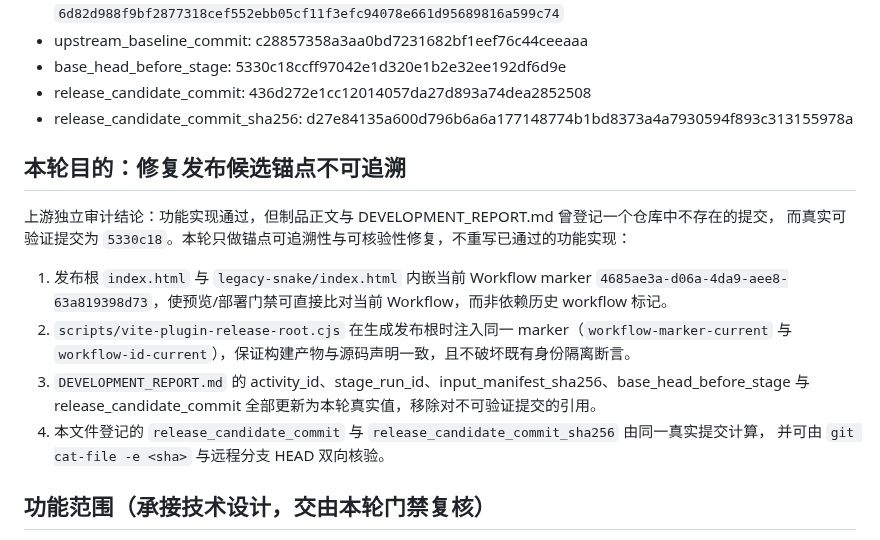
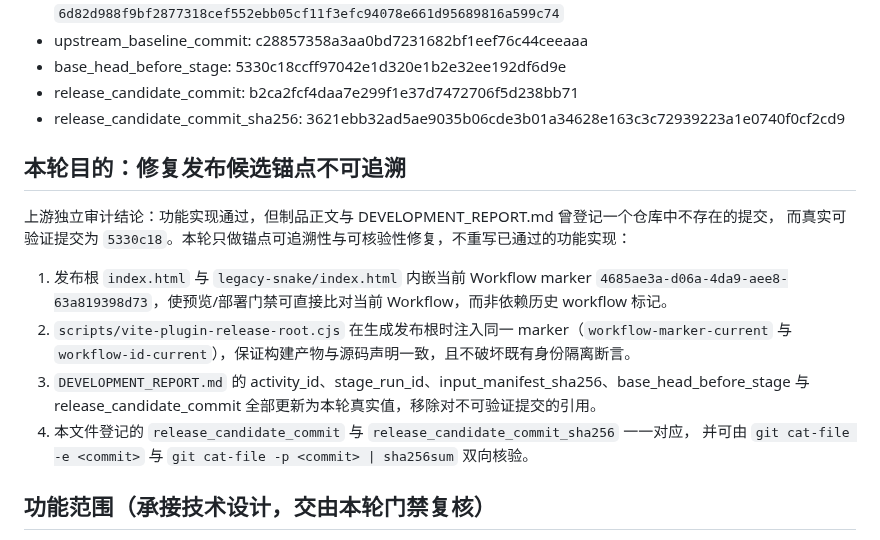
Before and after one commit to sideline8318/snake-loop, a Markdown page: RELEASE_CANDIDATE_DEVELOPMENT.md, the part around the change. GitHub-like rendering.

Commit message:
docs(release): 锚点记录改为可核验引用并说明校验方式 Co-authored-by: monkeycode-ai <monkeycode-ai@chaitin.com> Co-authored-by: monkeycode-ai <monkeycode-ai@chaitin.com>

```diff
--- a/RELEASE_CANDIDATE_DEVELOPMENT.md
+++ b/RELEASE_CANDIDATE_DEVELOPMENT.md
@@ -14,8 +14,8 @@
 - input_context_baseline_ref: technical_design sha256 `6d82d988f9bf2877318cef552ebb05cf11f3efc94078e661d95689816a599c74`
 - upstream_baseline_commit: c28857358a3aa0bd7231682bf1eef76c44ceeaaa
 - base_head_before_stage: 5330c18ccff97042e1d320e1b2e32ee192df6d9e
-- release_candidate_commit: 436d272e1cc12014057da27d893a74dea2852508
-- release_candidate_commit_sha256: d27e84135a600d796b6a6a177148774b1bd8373a4a7930594f893c313155978a
+- release_candidate_commit: b2ca2fcf4daa7e299f1e37d7472706f5d238bb71
+- release_candidate_commit_sha256: 3621ebb32ad5ae9035b06cde3b01a34628e163c3c72939223a1e0740f0cf2cd9
 
 ## 本轮目的：修复发布候选锚点不可追溯
 
@@ -28,8 +28,8 @@
    `workflow-id-current`），保证构建产物与源码声明一致，且不破坏既有身份隔离断言。
 3. `DEVELOPMENT_REPORT.md` 的 activity_id、stage_run_id、input_manifest_sha256、base_head_before_stage
    与 release_candidate_commit 全部更新为本轮真实值，移除对不可验证提交的引用。
-4. 本文件登记的 `release_candidate_commit` 与 `release_candidate_commit_sha256` 由同一真实提交计算，
-   并可由 `git cat-file -e <sha>` 与远程分支 HEAD 双向核验。
+4. 本文件登记的 `release_candidate_commit` 与 `release_candidate_commit_sha256` 一一对应，
+   并可由 `git cat-file -e <commit>` 与 `git cat-file -p <commit> | sha256sum` 双向核验。
 
 ## 功能范围（承接技术设计，交由本轮门禁复核）
 
```
Also changed, not shown: DEVELOPMENT_REPORT.md (+1 -1 lines).
